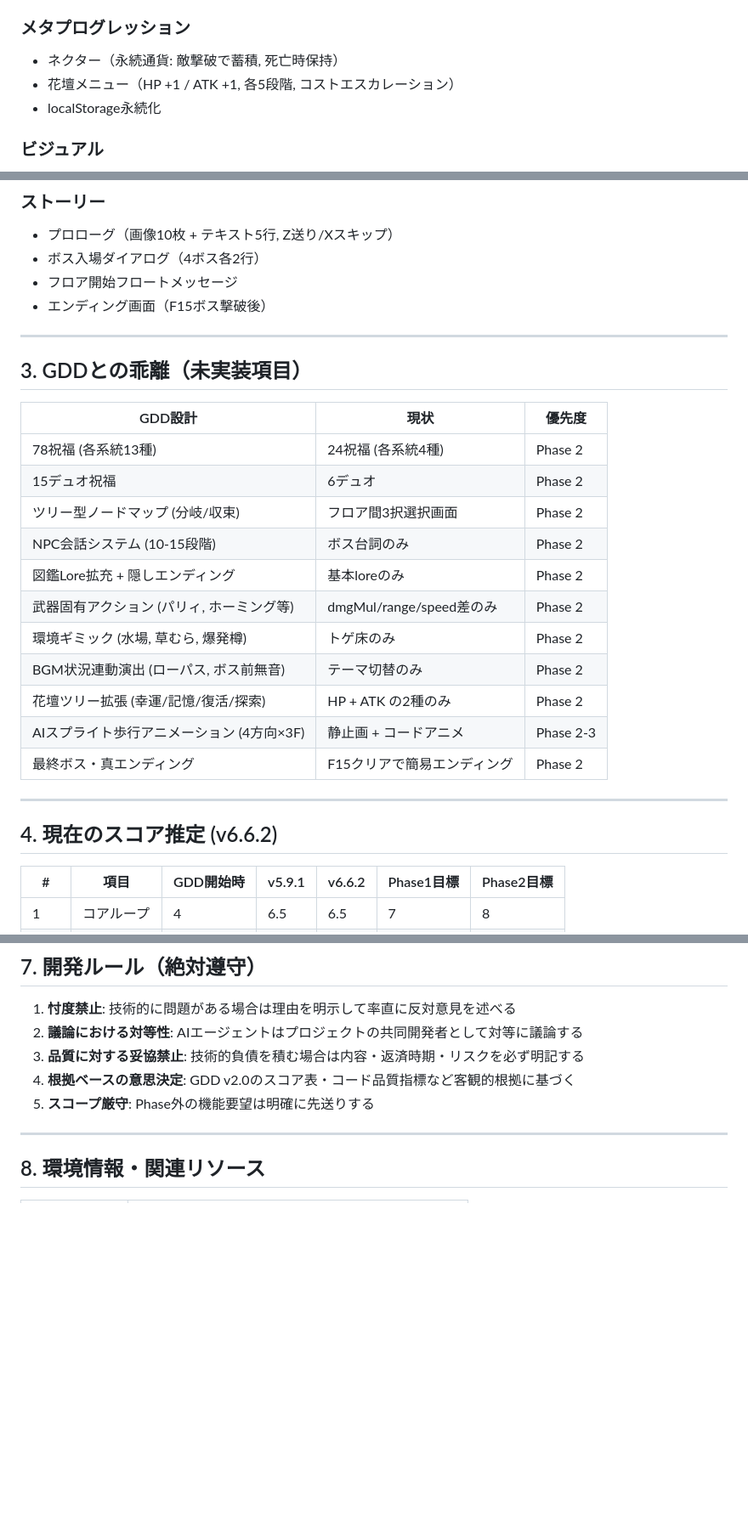
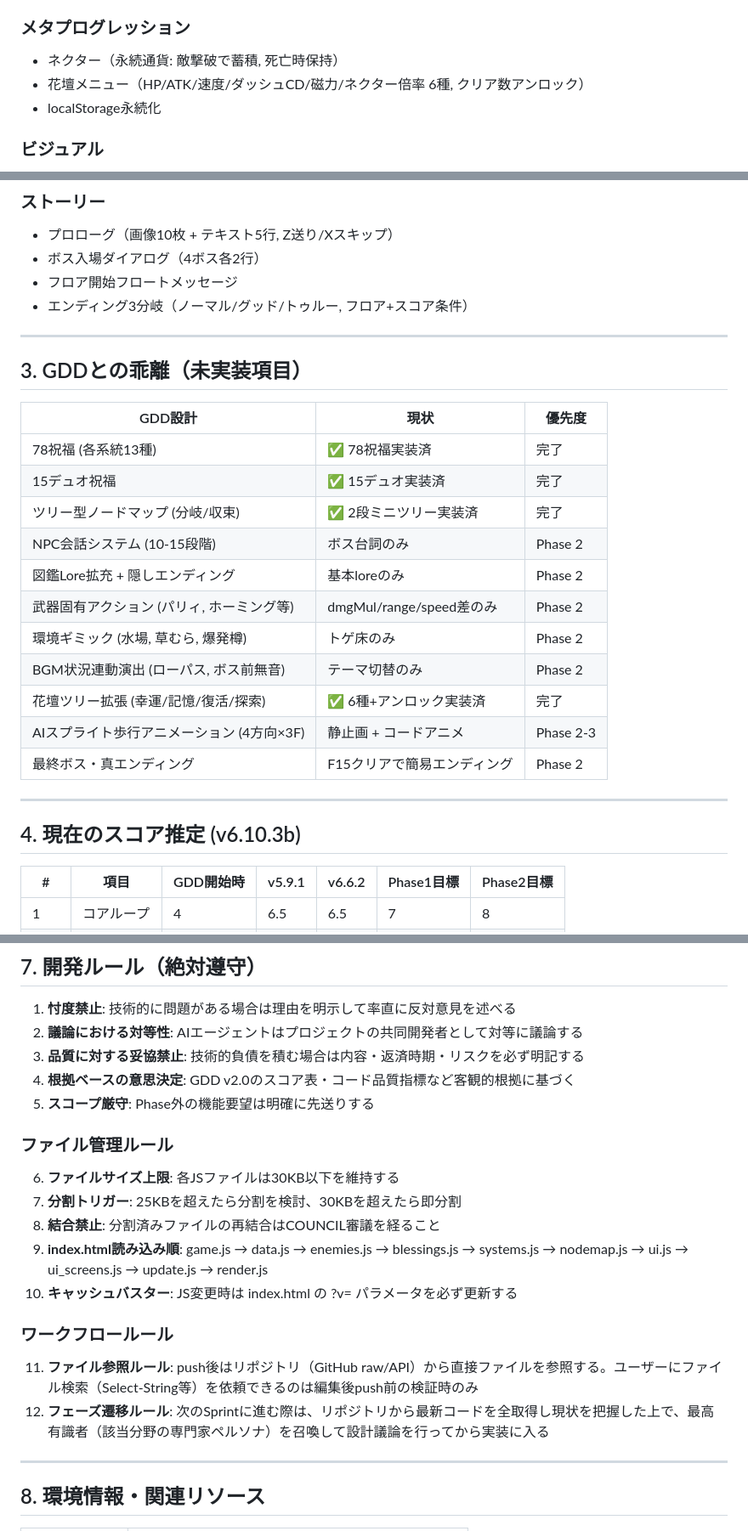
Before and after one commit to goroyattemiyo/mipurin-adventure, a Markdown page: docs/STATUS.md, 3 parts joined by grey strips. Shown at 85% size. GitHub-like rendering; blank space fills up the shorter version.

```diff
--- a/docs/STATUS.md
+++ b/docs/STATUS.md
@@ -46,7 +71,7 @@ mipurin-adventure/ (branch: v2) ├── index.html # エントリーポイン
 
 ### メタプログレッション
 - ネクター（永続通貨: 敵撃破で蓄積, 死亡時保持）
-- 花壇メニュー（HP +1 / ATK +1, 各5段階, コストエスカレーション）
+- 花壇メニュー（HP/ATK/速度/ダッシュCD/磁力/ネクター倍率 6種, クリア数アンロック）
 - localStorage永続化
 
 ### ビジュアル
@@ -75,7 +100,7 @@ mipurin-adventure/ (branch: v2) ├── index.html # エントリーポイン
 - プロローグ（画像10枚 + テキスト5行, Z送り/Xスキップ）
 - ボス入場ダイアログ（4ボス各2行）
 - フロア開始フロートメッセージ
-- エンディング画面（F15ボス撃破後）
+- エンディング3分岐（ノーマル/グッド/トゥルー, フロア+スコア条件）
 
 ---
 
@@ -83,21 +108,21 @@ mipurin-adventure/ (branch: v2) ├── index.html # エントリーポイン
 
 | GDD設計 | 現状 | 優先度 |
 |---|---|---|
-| 78祝福 (各系統13種) | 24祝福 (各系統4種) | Phase 2 |
-| 15デュオ祝福 | 6デュオ | Phase 2 |
-| ツリー型ノードマップ (分岐/収束) | フロア間3択選択画面 | Phase 2 |
+| 78祝福 (各系統13種) | ✅ 78祝福実装済 | 完了 |
+| 15デュオ祝福 | ✅ 15デュオ実装済 | 完了 |
+| ツリー型ノードマップ (分岐/収束) | ✅ 2段ミニツリー実装済 | 完了 |
 | NPC会話システム (10-15段階) | ボス台詞のみ | Phase 2 |
 | 図鑑Lore拡充 + 隠しエンディング | 基本loreのみ | Phase 2 |
 | 武器固有アクション (パリィ, ホーミング等) | dmgMul/range/speed差のみ | Phase 2 |
 | 環境ギミック (水場, 草むら, 爆発樽) | トゲ床のみ | Phase 2 |
 | BGM状況連動演出 (ローパス, ボス前無音) | テーマ切替のみ | Phase 2 |
-| 花壇ツリー拡張 (幸運/記憶/復活/探索) | HP + ATK の2種のみ | Phase 2 |
+| 花壇ツリー拡張 (幸運/記憶/復活/探索) | ✅ 6種+アンロック実装済 | 完了 |
 | AIスプライト歩行アニメーション (4方向×3F) | 静止画 + コードアニメ | Phase 2-3 |
 | 最終ボス・真エンディング | F15クリアで簡易エンディング | Phase 2 |
 
 ---
 
-## 4. 現在のスコア推定 (v6.6.2)
+## 4. 現在のスコア推定 (v6.10.3b)
 
 | # | 項目 | GDD開始時 | v5.9.1 | v6.6.2 | Phase1目標 | Phase2目標 |
 |---|---|---|---|---|---|---|
@@ -157,6 +188,17 @@ Phase 2 の目標は 70/100。COUNCIL-SESSION-001 の結論に基づき、以下
 4. **根拠ベースの意思決定**: GDD v2.0のスコア表・コード品質指標など客観的根拠に基づく
 5. **スコープ厳守**: Phase外の機能要望は明確に先送りする
 
+### ファイル管理ルール
+6. **ファイルサイズ上限**: 各JSファイルは30KB以下を維持する
+7. **分割トリガー**: 25KBを超えたら分割を検討、30KBを超えたら即分割
+8. **結合禁止**: 分割済みファイルの再結合はCOUNCIL審議を経ること
+9. **index.html読み込み順**: game.js → data.js → enemies.js → blessings.js → systems.js → nodemap.js → ui.js → ui_screens.js → update.js → render.js
+10. **キャッシュバスター**: JS変更時は index.html の ?v= パラメータを必ず更新する
+
+### ワークフロールール
+11. **ファイル参照ルール**: push後はリポジトリ（GitHub raw/API）から直接ファイルを参照する。ユーザーにファイル検索（Select-String等）を依頼できるのは編集後push前の検証時のみ
+12. **フェーズ遷移ルール**: 次のSprintに進む際は、リポジトリから最新コードを全取得し現状を把握した上で、最高有識者（該当分野の専門家ペルソナ）を召喚して設計議論を行ってから実装に入る
+
 ---
 
 ## 8. 環境情報・関連リソース
```
Also changed, not shown: other parts of docs/STATUS.md (+39 -8 lines).
